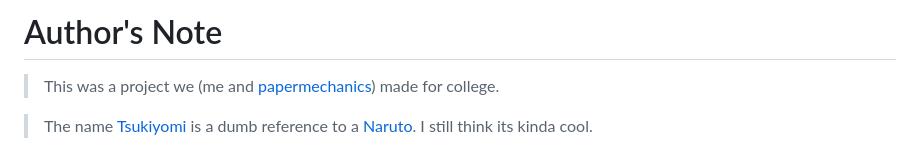
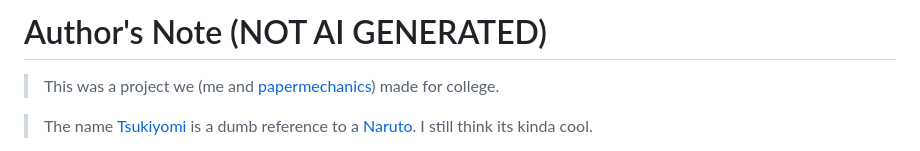
Before and after one commit to PiyushMishra318/Tsukiyomi-Platform, a Markdown page: README.md, the part around the change. Drawn GitHub-style.

```diff
--- a/README.md
+++ b/README.md
@@ -1,4 +1,4 @@
-# Author's Note
+# Author's Note (NOT AI GENERATED)
 
 > This was a project we (me and [papermechanics](https://github.com/papermechanics)) made for college.
 
```
